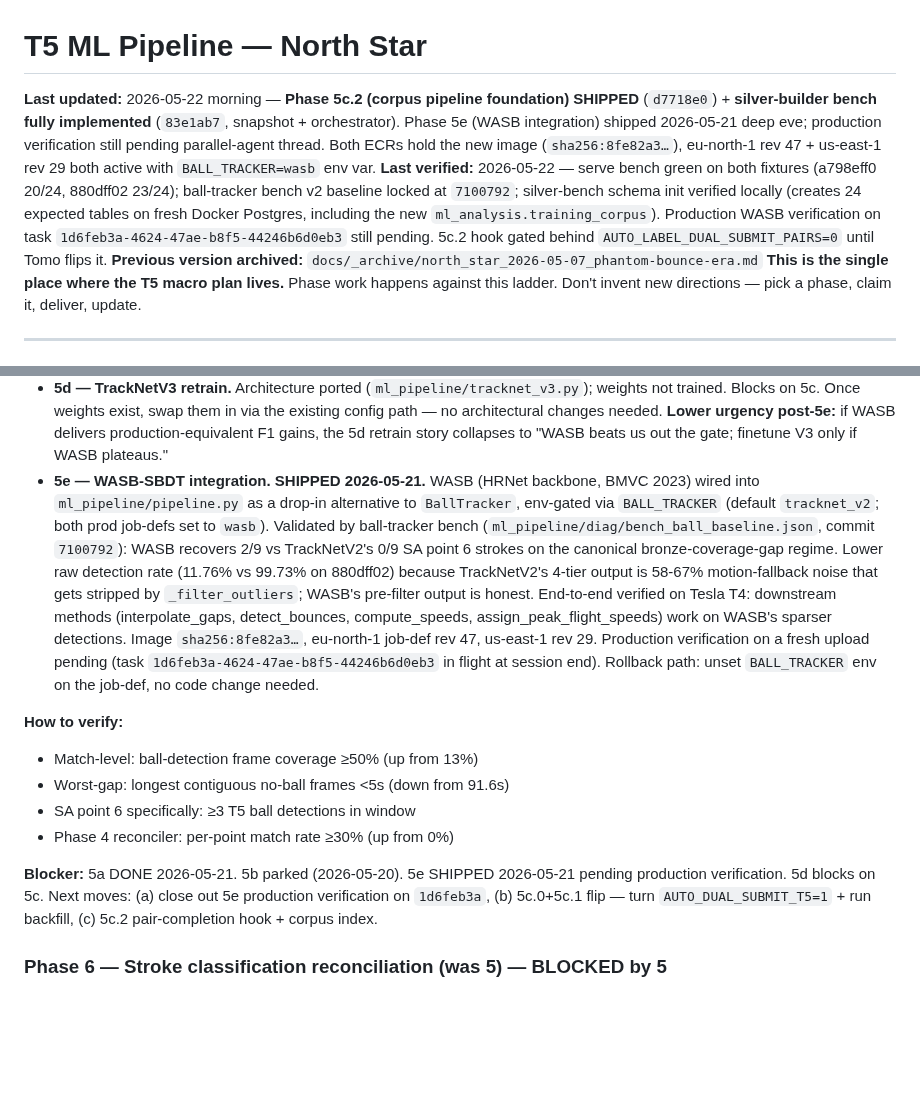
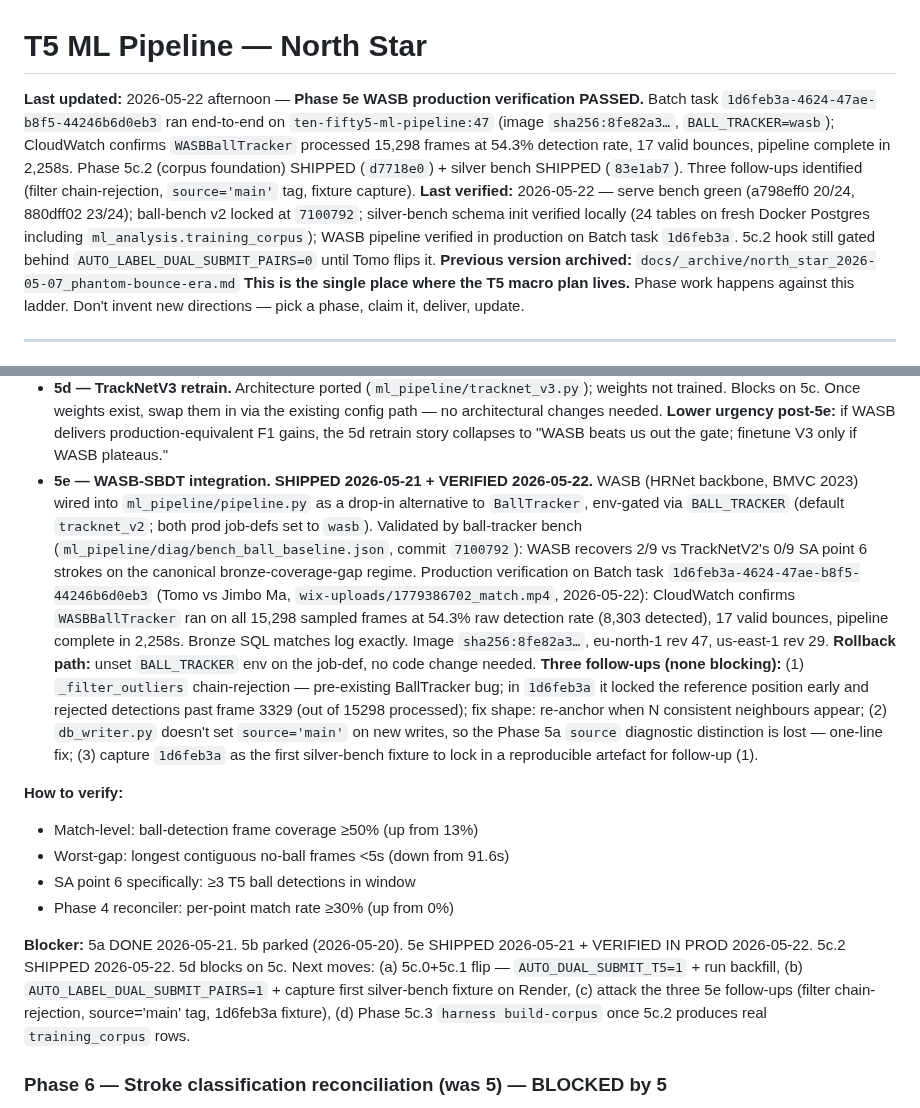
Before and after one commit to NxtPoint/webhook-server, a Markdown page: docs/north_star.md, 2 parts joined by grey strips. GitHub-like rendering; blank space fills up the shorter version.

```diff
--- a/docs/north_star.md
+++ b/docs/north_star.md
@@ -1,7 +1,7 @@
 # T5 ML Pipeline — North Star
 
-**Last updated:** 2026-05-22 morning — **Phase 5c.2 (corpus pipeline foundation) SHIPPED** (`d7718e0`) + **silver-builder bench fully implemented** (`83e1ab7`, snapshot + orchestrator). Phase 5e (WASB integration) shipped 2026-05-21 deep eve; production verification still pending parallel-agent thread. Both ECRs hold the new image (`sha256:8fe82a3…`), eu-north-1 rev 47 + us-east-1 rev 29 both active with `BALL_TRACKER=wasb` env var.
-**Last verified:** 2026-05-22 — serve bench green on both fixtures (a798eff0 20/24, 880dff02 23/24); ball-tracker bench v2 baseline locked at `7100792`; silver-bench schema init verified locally (creates 24 expected tables on fresh Docker Postgres, including the new `ml_analysis.training_corpus`). Production WASB verification on task `1d6feb3a-4624-47ae-b8f5-44246b6d0eb3` still pending. 5c.2 hook gated behind `AUTO_LABEL_DUAL_SUBMIT_PAIRS=0` until Tomo flips it.
+**Last updated:** 2026-05-22 afternoon — **Phase 5e WASB production verification PASSED.** Batch task `1d6feb3a-4624-47ae-b8f5-44246b6d0eb3` ran end-to-end on `ten-fifty5-ml-pipeline:47` (image `sha256:8fe82a3…`, `BALL_TRACKER=wasb`); CloudWatch confirms `WASBBallTracker` processed 15,298 frames at 54.3% detection rate, 17 valid bounces, pipeline complete in 2,258s. Phase 5c.2 (corpus foundation) SHIPPED (`d7718e0`) + silver bench SHIPPED (`83e1ab7`). Three follow-ups identified (filter chain-rejection, `source='main'` tag, fixture capture).
+**Last verified:** 2026-05-22 — serve bench green (a798eff0 20/24, 880dff02 23/24); ball-bench v2 locked at `7100792`; silver-bench schema init verified locally (24 tables on fresh Docker Postgres including `ml_analysis.training_corpus`); WASB pipeline verified in production on Batch task `1d6feb3a`. 5c.2 hook still gated behind `AUTO_LABEL_DUAL_SUBMIT_PAIRS=0` until Tomo flips it.
 **Previous version archived:** `docs/_archive/north_star_2026-05-07_phantom-bounce-era.md`
 **This is the single place where the T5 macro plan lives.** Phase work happens against this ladder. Don't invent new directions — pick a phase, claim it, deliver, update.
 
@@ -116,7 +116,7 @@ Phase 1 is closed; the phantom-bounce era described in the archived north_star i
 - **5b — Frame-delta Hough fallback gain-up. PARKED 2026-05-20 with empirical receipts.** Round 0 baseline diagnostics (CloudWatch on 880dff02 + local Tier-4 sweep on a798eff0) showed: (i) Tier 4 already returns a position on ~99.93% of TrackNet-empty frames — there's no headroom to "fire more often"; (ii) the staged motion-threshold change 25→15 regresses post-`_filter_outliers` survival by 11.6% (local exp on a798eff0), because lowering the gate makes Hough's strongest-circle pick noisier rather than catching more real balls; (iii) `tier2_cc_rejected = 0` on 880dff02 — the Tier 2 area-gate change is a no-op too; (iv) the dominant filter is `_filter_outliers` (150px from previous-kept) which eats ~79% of Tier-4 returns. Source-aware filter surrogate (Option α) showed -3.0pp rally-precision and the deeper finding that `ball_rows` aren't strongly concentrated in rally windows even pre-filter (Tier-1 fires across the whole match, not just in rallies) — so "gate Tier-4 by recent Tier-1 anchor" doesn't get the concentration boost the design assumed. Full BallTracker local validation aborted (40-min estimate was off by ~30×; actual ~21 hrs on CPU without GPU). Receipts: `.claude/phase5b_ball_tracker_characterisation.md` (Tuning rounds + reprioritised candidates) + commit `d26e8cc`. Branch `phase-5b/motion-threshold-reduce` retained on origin as a falsified-hypothesis record; do not merge.
 - **5c — Dual-submit training data pipeline. Phase 5c.0 + 5c.1 READY.** Auto dual-submit flag (`AUTO_DUAL_SUBMIT_T5`) safety-reviewed and ready to flip on Render. Retro backfill endpoint shipped at `/ops/dual-submit-t5-backfill` (commit `98d20bf`). Phase 5c.2 (pair-completion hook + corpus index) is the next big build. Full breakdown: `.claude/strategy/dual_submit_status_2026-05-20.md`.
 - **5d — TrackNetV3 retrain.** Architecture ported (`ml_pipeline/tracknet_v3.py`); weights not trained. Blocks on 5c. Once weights exist, swap them in via the existing config path — no architectural changes needed. **Lower urgency post-5e:** if WASB delivers production-equivalent F1 gains, the 5d retrain story collapses to "WASB beats us out the gate; finetune V3 only if WASB plateaus."
-- **5e — WASB-SBDT integration. SHIPPED 2026-05-21.** WASB (HRNet backbone, BMVC 2023) wired into `ml_pipeline/pipeline.py` as a drop-in alternative to `BallTracker`, env-gated via `BALL_TRACKER` (default `tracknet_v2`; both prod job-defs set to `wasb`). Validated by ball-tracker bench (`ml_pipeline/diag/bench_ball_baseline.json`, commit `7100792`): WASB recovers 2/9 vs TrackNetV2's 0/9 SA point 6 strokes on the canonical bronze-coverage-gap regime. Lower raw detection rate (11.76% vs 99.73% on 880dff02) because TrackNetV2's 4-tier output is 58-67% motion-fallback noise that gets stripped by `_filter_outliers`; WASB's pre-filter output is honest. End-to-end verified on Tesla T4: downstream methods (interpolate_gaps, detect_bounces, compute_speeds, assign_peak_flight_speeds) work on WASB's sparser detections. Image `sha256:8fe82a3…`, eu-north-1 job-def rev 47, us-east-1 rev 29. Production verification on a fresh upload pending (task `1d6feb3a-4624-47ae-b8f5-44246b6d0eb3` in flight at session end). Rollback path: unset `BALL_TRACKER` env on the job-def, no code change needed.
+- **5e — WASB-SBDT integration. SHIPPED 2026-05-21 + VERIFIED 2026-05-22.** WASB (HRNet backbone, BMVC 2023) wired into `ml_pipeline/pipeline.py` as a drop-in alternative to `BallTracker`, env-gated via `BALL_TRACKER` (default `tracknet_v2`; both prod job-defs set to `wasb`). Validated by ball-tracker bench (`ml_pipeline/diag/bench_ball_baseline.json`, commit `7100792`): WASB recovers 2/9 vs TrackNetV2's 0/9 SA point 6 strokes on the canonical bronze-coverage-gap regime. Production verification on Batch task `1d6feb3a-4624-47ae-b8f5-44246b6d0eb3` (Tomo vs Jimbo Ma, `wix-uploads/1779386702_match.mp4`, 2026-05-22): CloudWatch confirms `WASBBallTracker` ran on all 15,298 sampled frames at 54.3% raw detection rate (8,303 detected), 17 valid bounces, pipeline complete in 2,258s. Bronze SQL matches log exactly. Image `sha256:8fe82a3…`, eu-north-1 rev 47, us-east-1 rev 29. **Rollback path:** unset `BALL_TRACKER` env on the job-def, no code change needed. **Three follow-ups (none blocking):** (1) `_filter_outliers` chain-rejection — pre-existing BallTracker bug; in `1d6feb3a` it locked the reference position early and rejected detections past frame 3329 (out of 15298 processed); fix shape: re-anchor when N consistent neighbours appear; (2) `db_writer.py` doesn't set `source='main'` on new writes, so the Phase 5a `source` diagnostic distinction is lost — one-line fix; (3) capture `1d6feb3a` as the first silver-bench fixture to lock in a reproducible artefact for follow-up (1).
 
 **How to verify:**
 - Match-level: ball-detection frame coverage ≥50% (up from 13%)
@@ -124,7 +124,7 @@ Phase 1 is closed; the phantom-bounce era described in the archived north_star i
 - SA point 6 specifically: ≥3 T5 ball detections in window
 - Phase 4 reconciler: per-point match rate ≥30% (up from 0%)
 
-**Blocker:** 5a DONE 2026-05-21. 5b parked (2026-05-20). 5e SHIPPED 2026-05-21 pending production verification. 5d blocks on 5c. Next moves: (a) close out 5e production verification on `1d6feb3a`, (b) 5c.0+5c.1 flip — turn `AUTO_DUAL_SUBMIT_T5=1` + run backfill, (c) 5c.2 pair-completion hook + corpus index.
+**Blocker:** 5a DONE 2026-05-21. 5b parked (2026-05-20). 5e SHIPPED 2026-05-21 + VERIFIED IN PROD 2026-05-22. 5c.2 SHIPPED 2026-05-22. 5d blocks on 5c. Next moves: (a) 5c.0+5c.1 flip — `AUTO_DUAL_SUBMIT_T5=1` + run backfill, (b) `AUTO_LABEL_DUAL_SUBMIT_PAIRS=1` + capture first silver-bench fixture on Render, (c) attack the three 5e follow-ups (filter chain-rejection, source='main' tag, 1d6feb3a fixture), (d) Phase 5c.3 `harness build-corpus` once 5c.2 produces real `training_corpus` rows.
 
 ### Phase 6 — Stroke classification reconciliation (was 5) — BLOCKED by 5
 **What:** Validate T5's FH/BH/V/OH classifications match SA on validated points.
```
Also changed, not shown: .claude/next_session_pickup.md (+74 -93 lines).
